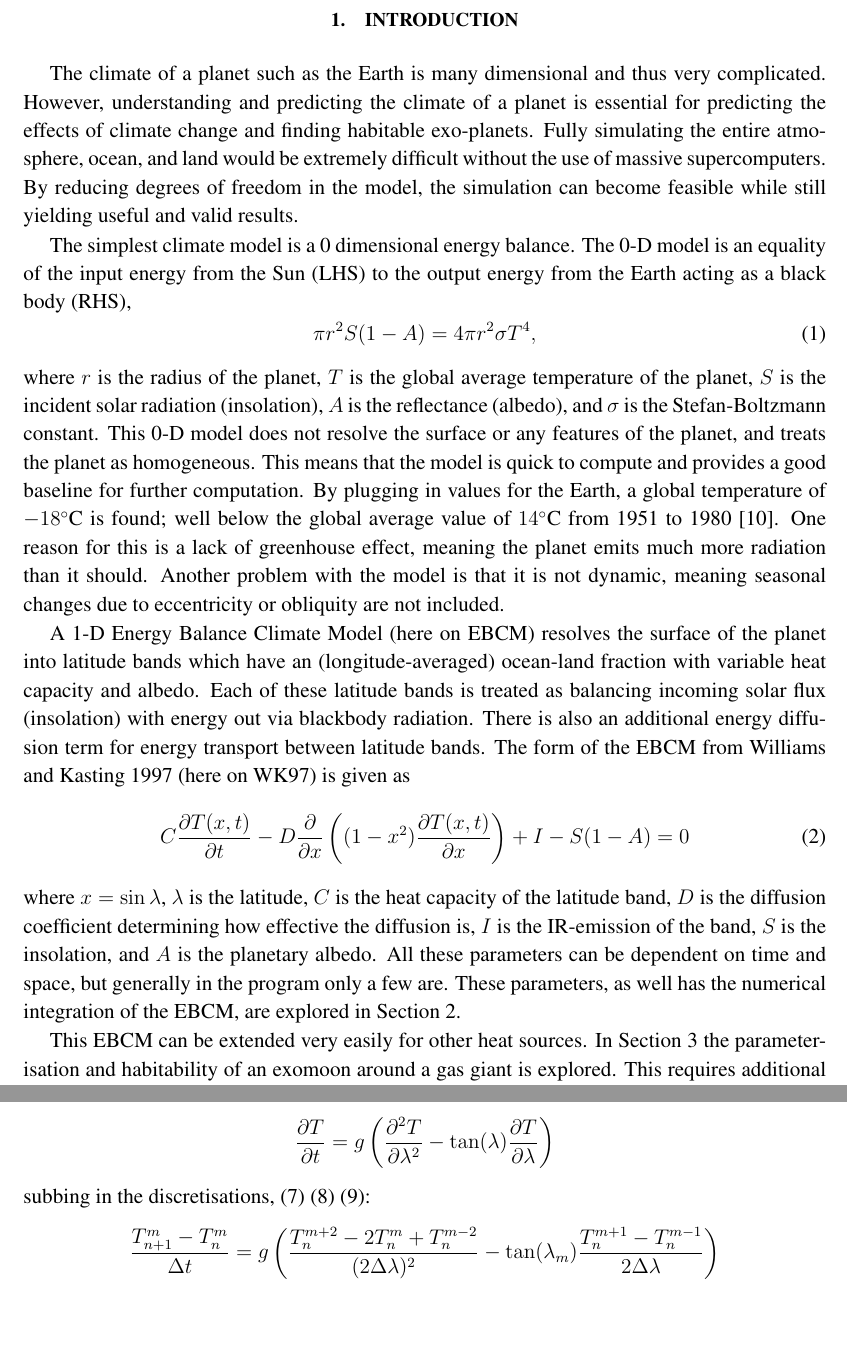
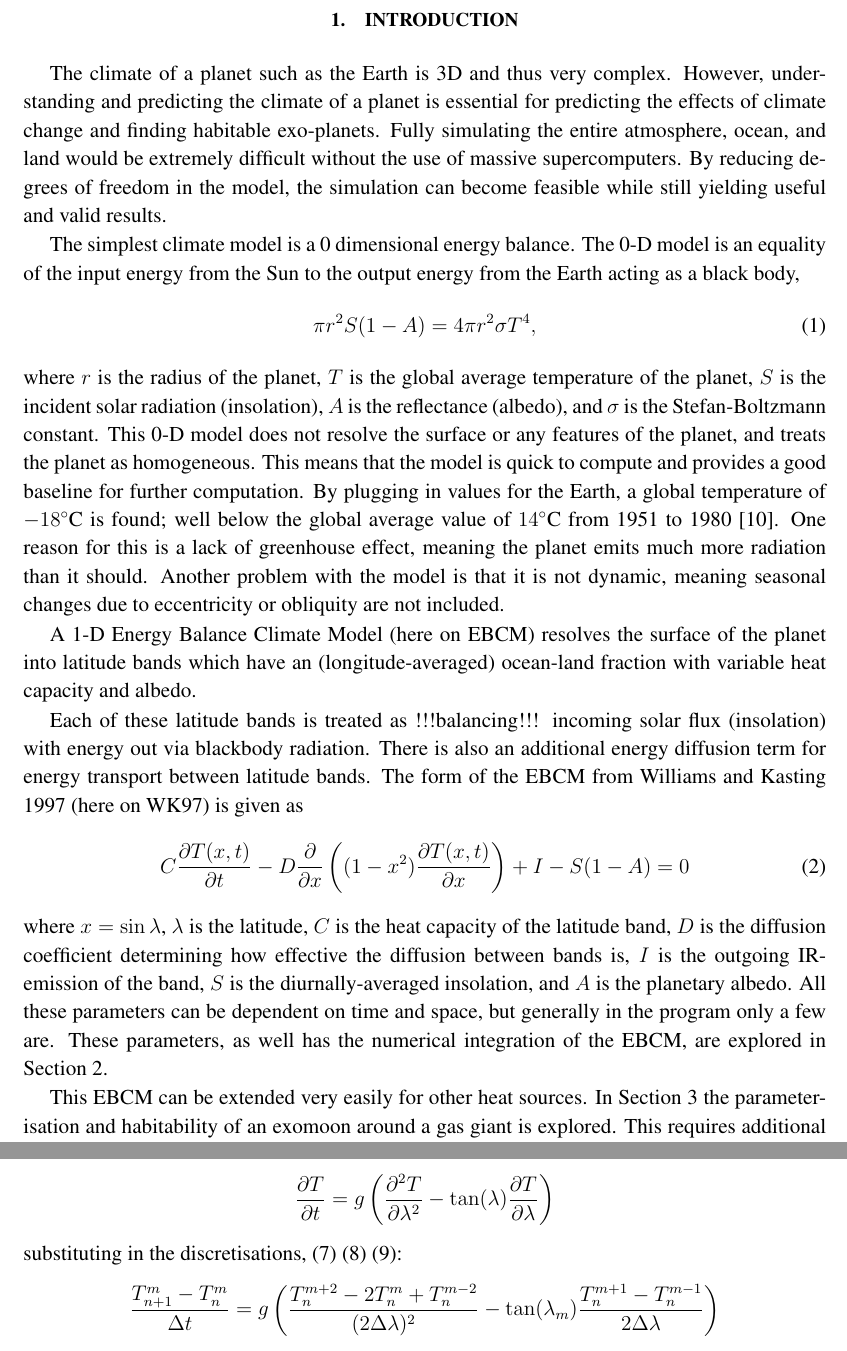
Before and after one commit to ZachMcBrearty/MastersWriteup, a LaTeX paper (MastersZachMcBrearty.tex): two parts of pages 2 and 17 of 19, joined at a grey line, cut so that both start at the same text, the shorter picture padded with empty space. Compiled offline with pdfLaTeX.

Commit message:
implemented and flagged feedback for intro and sec 2A

```diff
--- a/MastersZachMcBrearty.tex
+++ b/MastersZachMcBrearty.tex
@@ -73,13 +73,13 @@
 
 \section{Introduction}
 
-The climate of a planet such as the Earth is many dimensional and thus very complicated.
+The climate of a planet such as the Earth is 3D and thus very complex.
 However, understanding and predicting the climate of a planet is essential for predicting the effects of climate change and finding habitable exo-planets.
 Fully simulating the entire atmosphere, ocean, and land would be extremely difficult without the use of massive supercomputers.
 By reducing degrees of freedom in the model, the simulation can become feasible while still yielding useful and valid results.
 
 The simplest climate model is a 0 dimensional energy balance.
-The 0-D model is an equality of the input energy from the Sun (LHS) to the output energy from the Earth acting as a black body (RHS),
+The 0-D model is an equality of the input energy from the Sun to the output energy from the Earth acting as a black body,
 \begin{equation}
     \pi r^2 S(1-A) = 4 \pi r^2 \sigma T^4, \label{eq:0DEBCM}
 \end{equation}
@@ -93,7 +93,10 @@ Another problem with the model is that it is not dynamic, meaning seasonal chang
 A 1-D Energy Balance Climate Model (here on EBCM) resolves the surface of the planet into latitude bands which have an (longitude-averaged) ocean-land fraction with variable heat capacity and albedo.
 % The rotation of the planet must be averaged over to remove the longitude dimension.
 % This means that the model cannot handle tidally locked planets which are too close to the parent star, as one side of the planet will be hot while the other is cold.
-Each of these latitude bands is treated as balancing incoming solar flux (insolation) with energy out via blackbody radiation.
+
+% It could be said that the model is not balancing these quantities;
+% Instead it is finding the net heat flux in/out of the band and then revaluing the temperature
+Each of these latitude bands is treated as !!!balancing!!! incoming solar flux (insolation) with energy out via blackbody radiation.
 There is also an additional energy diffusion term for energy transport between latitude bands.
 The form of the EBCM from Williams and Kasting 1997 (here on WK97) is given as
 \begin{equation}
@@ -101,10 +104,15 @@ The form of the EBCM from Williams and Kasting 1997 (here on WK97) is given as
     \label{eq:PDE_in_x}
 \end{equation}
 where $x=\sin\lambda$, $\lambda$ is the latitude, $C$ is the heat capacity of the latitude band,
-$D$ is the diffusion coefficient determining how effective the diffusion is, $I$ is the IR-emission of the band,
-$S$ is the insolation, and $A$ is the planetary albedo.
+$D$ is the diffusion coefficient determining how effective the diffusion between bands is,
+$I$ is the outgoing IR-emission of the band,
+$S$ is the diurnally-averaged insolation,
+and $A$ is the planetary albedo.
 All these parameters can be dependent on time and space, but generally in the program only a few are.
 These parameters, as well has the numerical integration of the EBCM, are explored in Section \ref{sec:ebcmodel}.
+
+% Give more background on exoplanets, exoplanet habitability and climate in the intro to properly set the scene.
+% describe how you build and verify an Earth model, then apply it to exoplanets and exomoons.
 
 This EBCM can be extended very easily for other heat sources.
 In Section \ref{sec:tidal_heating} the parameterisation and habitability of an exomoon around a gas giant is explored.
@@ -652,7 +658,7 @@ and let $D / C = g$, thus:
 \begin{equation*}
     \frac{\partial T}{\partial t} = g \left(\frac{\partial^2 T}{\partial \lambda^2} - \tan(\lambda)\frac{\partial T}{\partial \lambda}\right)
 \end{equation*}
-subbing in the discretisations, \eqref{eq:space_1} \eqref{eq:space_2} \eqref{eq:time_1}:
+substituting in the discretisations, \eqref{eq:space_1} \eqref{eq:space_2} \eqref{eq:time_1}:
 \begin{equation*}
     \frac{T^m_{n+1}-T^m_n}{\Delta t} = g \left(\frac{T^{m+2}_{n} - 2T^{m}_{n} + T^{m-2}_{n}}{(2\Delta \lambda)^2} - \tan(\lambda_m)\frac{T^{m+1}_{n} - T^{m-1}_{n}}{2 \Delta \lambda}\right)
 \end{equation*}
```
Also changed, not shown: MastersZachMcBrearty.pdf, MastersZachMcBrearty.tex (20 more changed lines), 1 other file.
